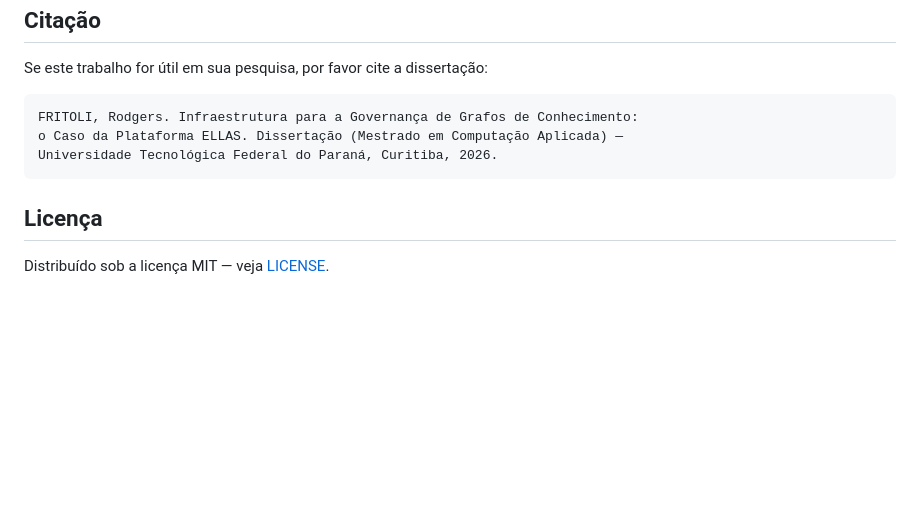
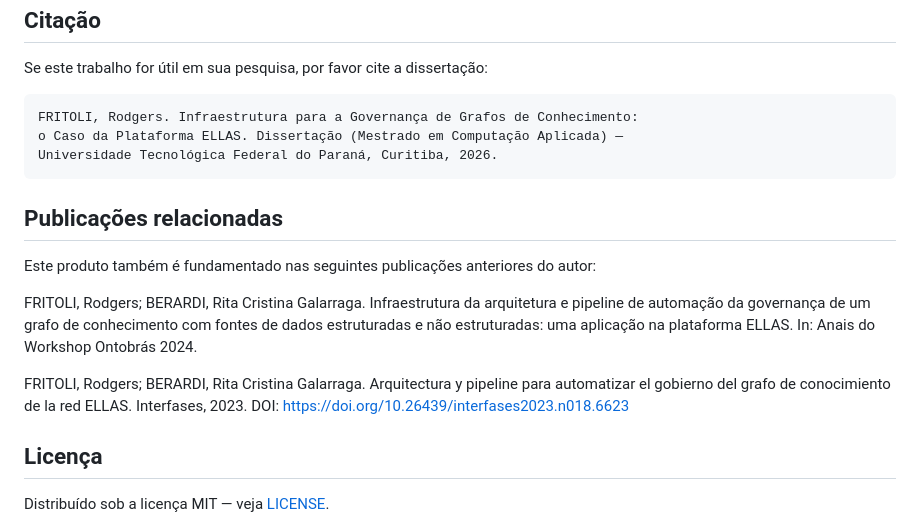
Before and after one commit to bobfritoli-byte/infraestrutura-governanca-grafos-conhecimento, a Markdown page: README.md, the part around the change. Rendered like a GitHub page; blank space fills up the shorter version.

Commit message:
docs: adiciona secao de publicacoes relacionadas (Ontobras 2024, Interfases 2023)

````diff
--- a/README.md
+++ b/README.md
@@ -155,6 +155,19 @@ o Caso da Plataforma ELLAS. Dissertação (Mestrado em Computação Aplicada)
 Universidade Tecnológica Federal do Paraná, Curitiba, 2026.
 ```
 
+## Publicações relacionadas
+
+Este produto também é fundamentado nas seguintes publicações anteriores do autor:
+
+FRITOLI, Rodgers; BERARDI, Rita Cristina Galarraga. Infraestrutura da arquitetura
+e pipeline de automação da governança de um grafo de conhecimento com fontes de
+dados estruturadas e não estruturadas: uma aplicação na plataforma ELLAS. In:
+Anais do Workshop Ontobrás 2024.
+
+FRITOLI, Rodgers; BERARDI, Rita Cristina Galarraga. Arquitectura y pipeline para
+automatizar el gobierno del grafo de conocimiento de la red ELLAS. Interfases,
+2023. DOI: https://doi.org/10.26439/interfases2023.n018.6623
+
 ## Licença
 
 Distribuído sob a licença MIT — veja [LICENSE](./LICENSE).
````
